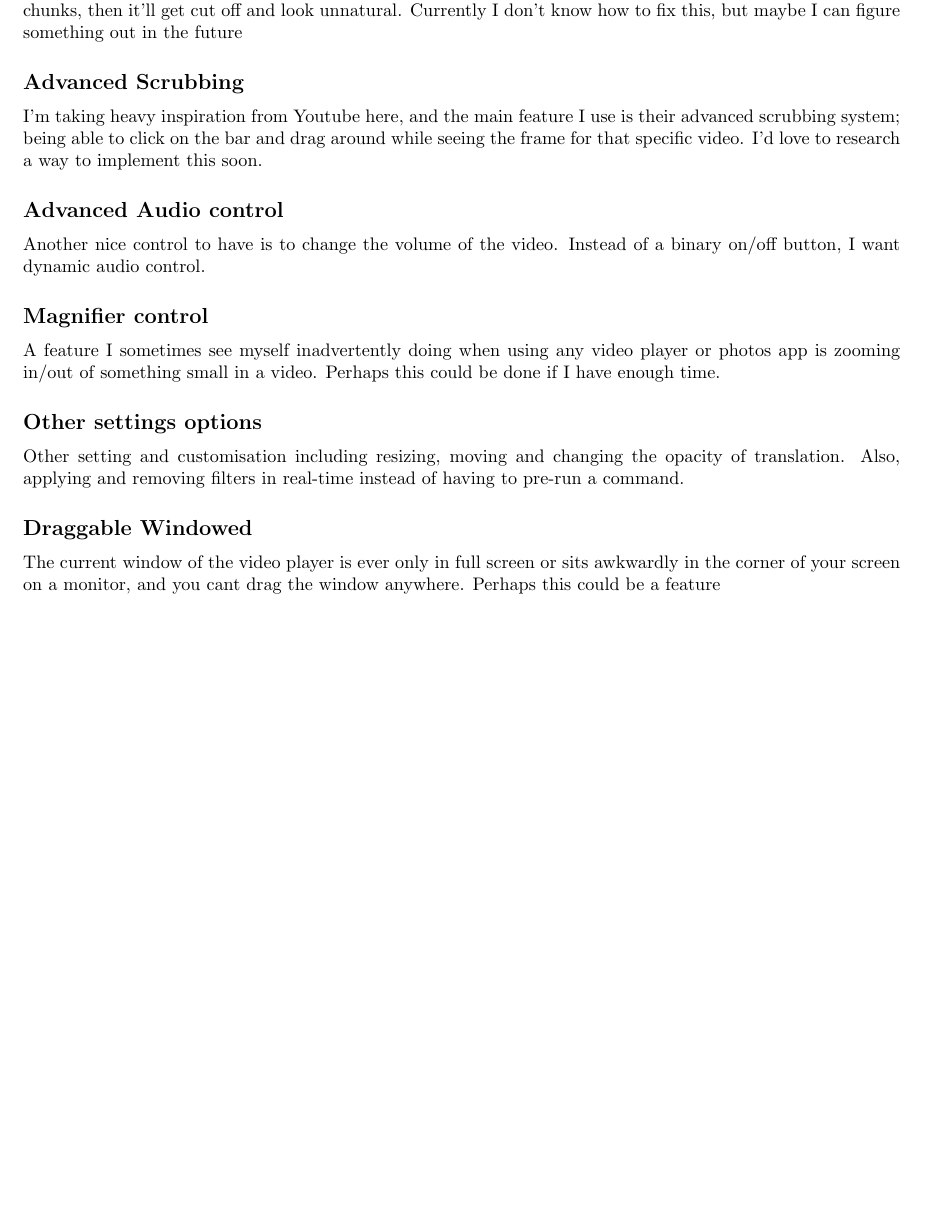
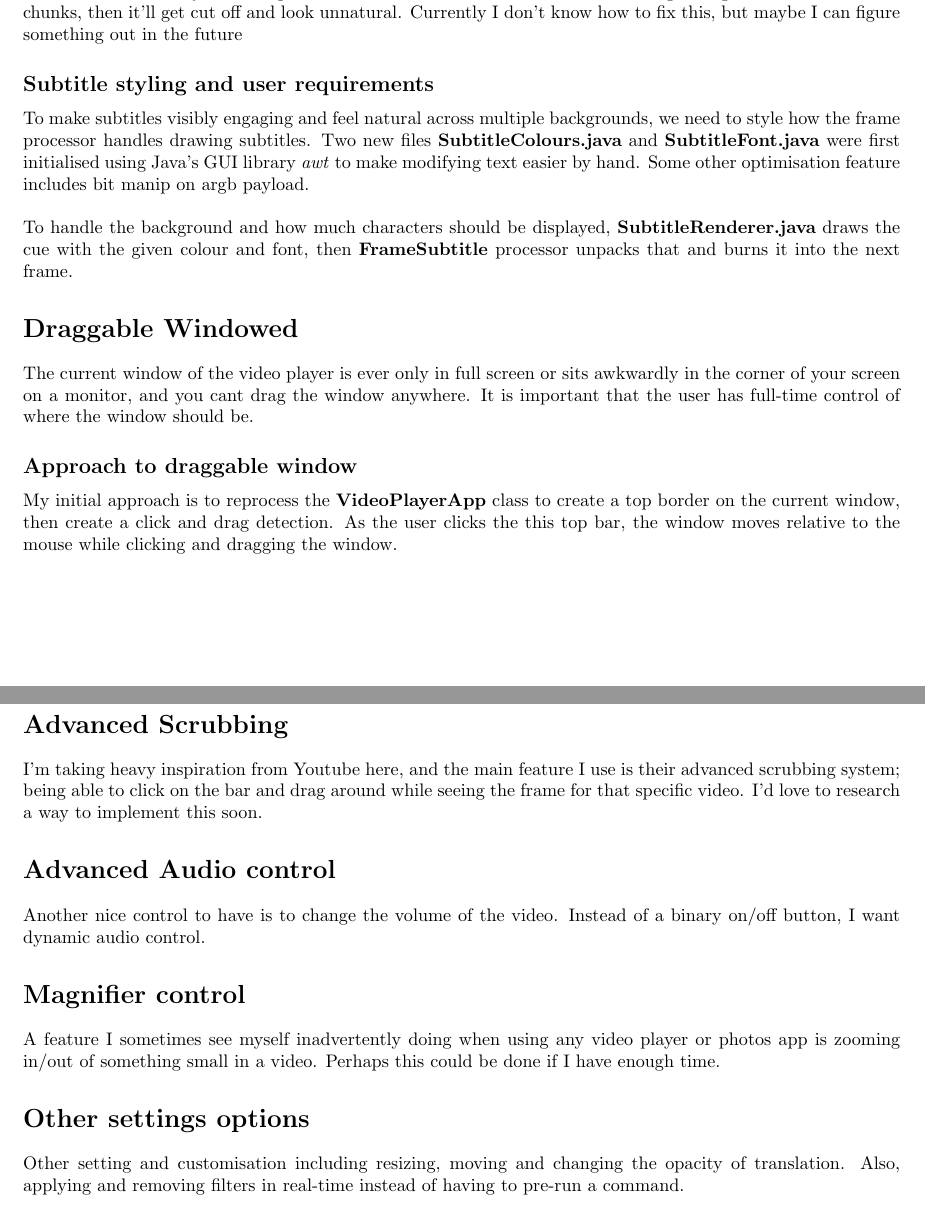
Before and after one commit to SengPhank/VideoPlayerMultiThread, a LaTeX document (docs/CCP-Plan/main.tex): part of the page before the commit and two parts of pages 1 and 2 of 2 after it, the two joined at a grey line, cut so that both start at the same text, the shorter picture padded with empty space. Compiled offline with pdfLaTeX.

Commit message:
Plan: Created a plan for Subtitles and Draggable Window
Updated the plan for subtitle styling and how it will be rendered. also
updated on the idea of draggable window, which will be the next step
after creating subtitles.

```diff
--- a/docs/CCP-Plan/main.tex
+++ b/docs/CCP-Plan/main.tex
@@ -26,20 +25,28 @@ We can't just process the next couple seconds of where we currently are as that
 \\\\
 However there is only one complex issue that this causes: If a word were long enough to be between two chunks, then it'll get cut off and look unnatural. Currently I don't know how to fix this, but maybe I can figure something out in the future
 
-\subsection*{Advanced Scrubbing}
+\subsection*{Subtitle styling and user requirements}
+To make subtitles visibly engaging and feel natural across multiple backgrounds, we need to style how the frame processor handles drawing subtitles. Two new files \textbf{SubtitleColours.java} and \textbf{SubtitleFont.java} were first initialised using Java's GUI library \textit{awt} to make modifying text easier by hand. Some other optimisation feature includes bit manip on argb payload.
+\\\\
+To handle the background and how much characters should be displayed, \textbf{SubtitleRenderer.java} draws the cue with the given colour and font, then \textbf{FrameSubtitle} processor unpacks that and burns it into the next frame.
+
+\section*{Draggable Windowed}
+The current window of the video player is ever only in full screen or sits awkwardly in the corner of your screen on a monitor, and you cant drag the window anywhere. It is important that the user has full-time control of where the window should be.
+
+\subsection*{Approach to draggable window}
+My initial approach is to reprocess the \textbf{VideoPlayerApp} class to create a top border on the current window, then create a click and drag detection. As the user clicks the this top bar, the window moves relative to the mouse while clicking and dragging the window.
+
+\section*{Advanced Scrubbing}
 I'm taking heavy inspiration from Youtube here, and the main feature I use is their advanced scrubbing system; being able to click on the bar and drag around while seeing the frame for that specific video. I'd love to research a way to implement this soon.
 
-\subsection*{Advanced Audio control}
+\section*{Advanced Audio control}
 Another nice control to have is to change the volume of the video. Instead of a binary on/off button, I want dynamic audio control.
 
-\subsection*{Magnifier control}
+\section*{Magnifier control}
 A feature I sometimes see myself inadvertently doing when using any video player or photos app is zooming in/out of something small in a video. Perhaps this could be done if I have enough time.
 
-\subsection*{Other settings options}
+\section*{Other settings options}
 Other setting and customisation including resizing, moving and changing the opacity of translation. Also, applying and removing filters in real-time instead of having to pre-run a command.
-
-\subsection*{Draggable Windowed}
-The current window of the video player is ever only in full screen or sits awkwardly in the corner of your screen on a monitor, and you cant drag the window anywhere. Perhaps this could be a feature
 
 % \begin{figure}[H]
 %     \centering
```
Also changed, not shown: docs/CCP_Plan.pdf, docs/CCP-Plan/main.tex (5 more changed lines).
